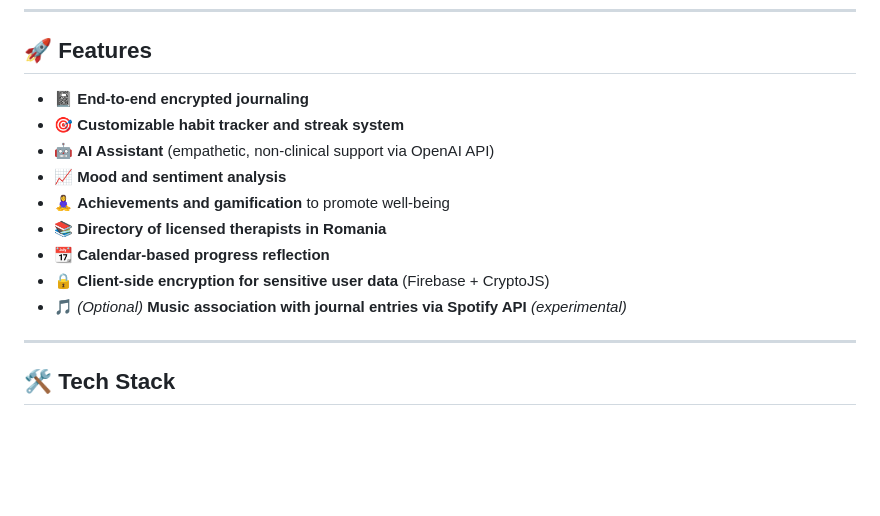
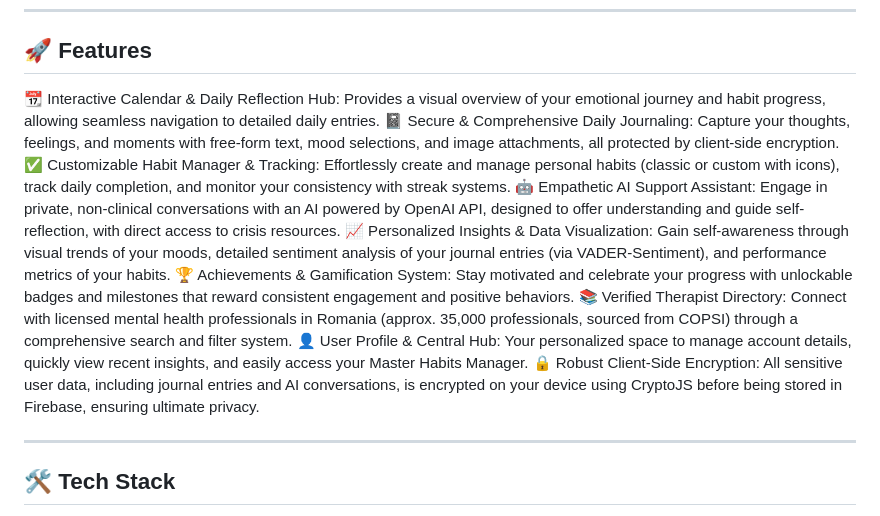
Before and after one commit to DavidIonescu17/Introspect, a Markdown page: README.md, the part around the change. Drawn GitHub-style; blank space fills up the shorter version.

```diff
--- a/README.md
+++ b/README.md
@@ -13,15 +13,15 @@ The app emphasizes **privacy**, **usability**, and **psychological value**, inte
 
 ## 🚀 Features
 
-- 📓 **End-to-end encrypted journaling**
-- 🎯 **Customizable habit tracker and streak system**
-- 🤖 **AI Assistant** (empathetic, non-clinical support via OpenAI API)
-- 📈 **Mood and sentiment analysis**
-- 🧘‍♀️ **Achievements and gamification** to promote well-being
-- 📚 **Directory of licensed therapists in Romania**
-- 📆 **Calendar-based progress reflection**
-- 🔒 **Client-side encryption for sensitive user data** (Firebase + CryptoJS)
-- 🎵 *(Optional)* **Music association with journal entries via Spotify API** *(experimental)*
+📆 Interactive Calendar & Daily Reflection Hub: Provides a visual overview of your emotional journey and habit progress, allowing seamless navigation to detailed daily entries.
+📓 Secure & Comprehensive Daily Journaling: Capture your thoughts, feelings, and moments with free-form text, mood selections, and image attachments, all protected by client-side encryption.
+✅ Customizable Habit Manager & Tracking: Effortlessly create and manage personal habits (classic or custom with icons), track daily completion, and monitor your consistency with streak systems.
+🤖 Empathetic AI Support Assistant: Engage in private, non-clinical conversations with an AI powered by OpenAI API, designed to offer understanding and guide self-reflection, with direct access to crisis resources.
+📈 Personalized Insights & Data Visualization: Gain self-awareness through visual trends of your moods, detailed sentiment analysis of your journal entries (via VADER-Sentiment), and performance metrics of your habits.
+🏆 Achievements & Gamification System: Stay motivated and celebrate your progress with unlockable badges and milestones that reward consistent engagement and positive behaviors.
+📚 Verified Therapist Directory: Connect with licensed mental health professionals in Romania (approx. 35,000 professionals, sourced from COPSI) through a comprehensive search and filter system.
+👤 User Profile & Central Hub: Your personalized space to manage account details, quickly view recent insights, and easily access your Master Habits Manager.
+🔒 Robust Client-Side Encryption: All sensitive user data, including journal entries and AI conversations, is encrypted on your device using CryptoJS before being stored in Firebase, ensuring ultimate privacy.
 
 ---
 
```
